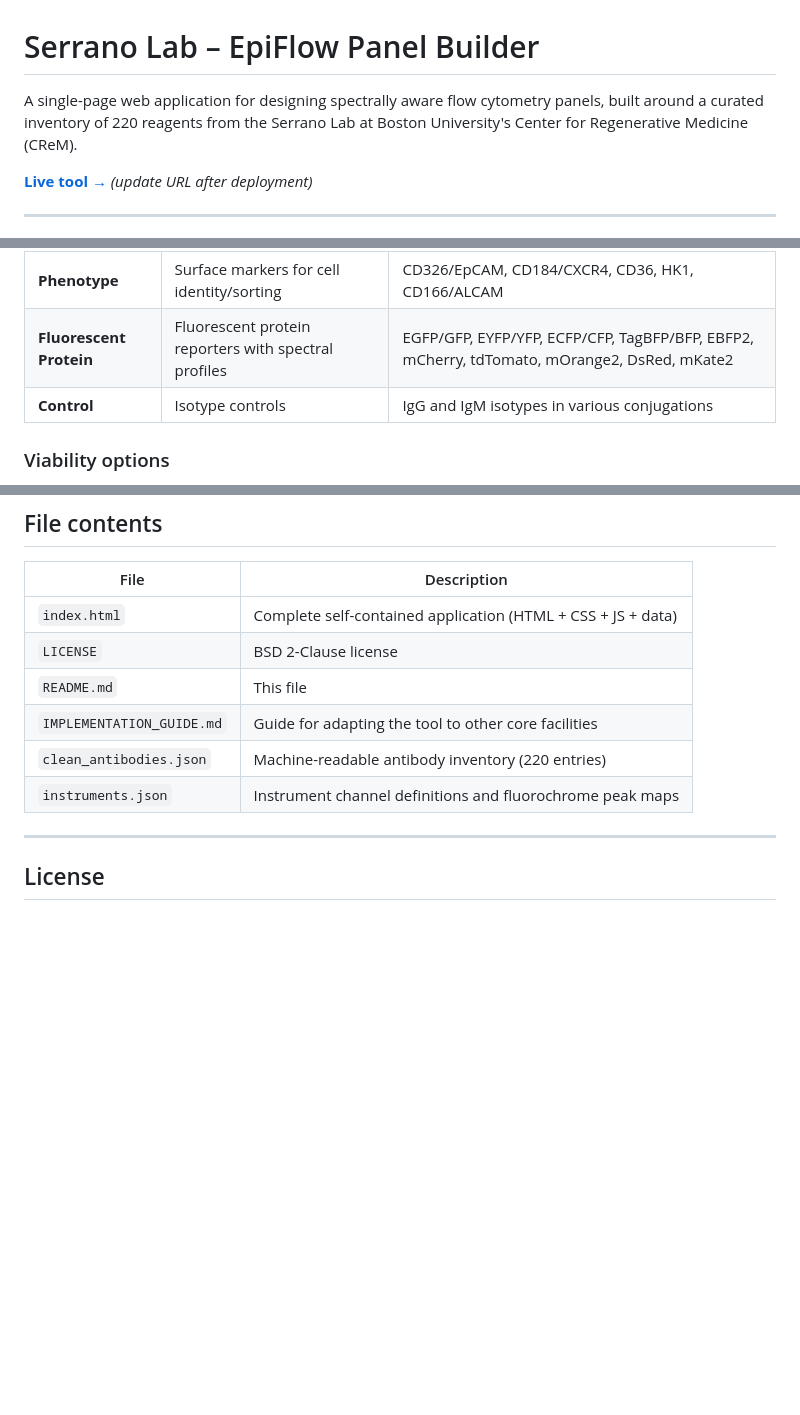
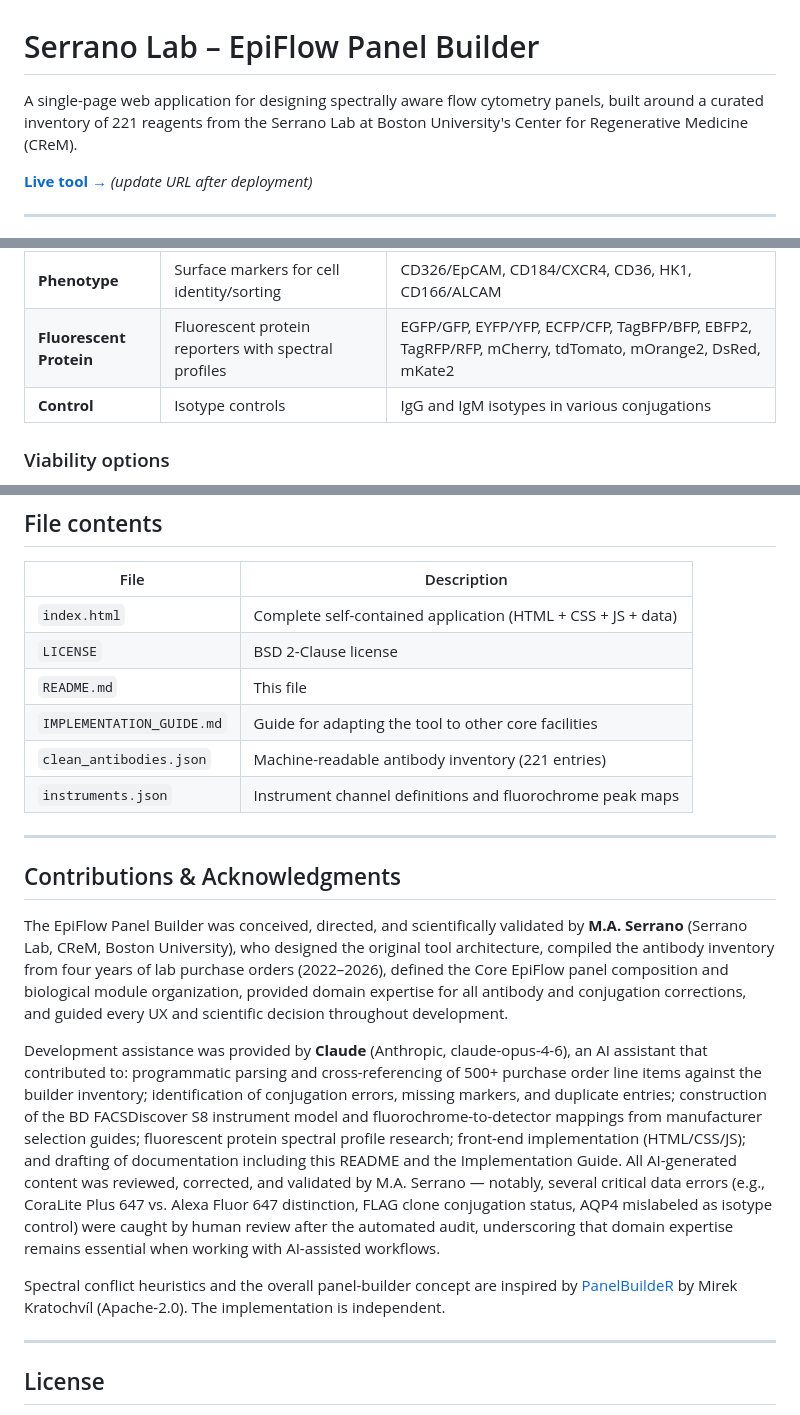
Before and after one commit to SerranoLab/EpiFlow_Builder, a Markdown page: README.md, 3 parts joined by grey strips. GitHub-like rendering; blank space fills up the shorter version.

```diff
--- a/README.md
+++ b/README.md
@@ -1,6 +1,6 @@
 # Serrano Lab – EpiFlow Panel Builder
 
-A single-page web application for designing spectrally aware flow cytometry panels, built around a curated inventory of 220 reagents from the Serrano Lab at Boston University's Center for Regenerative Medicine (CReM).
+A single-page web application for designing spectrally aware flow cytometry panels, built around a curated inventory of 221 reagents from the Serrano Lab at Boston University's Center for Regenerative Medicine (CReM).
 
 **[Live tool →](https://serranolab.github.io/EpiFlow_Builder/)** *(update URL after deployment)*
 
@@ -73,7 +73,7 @@ The 210-entry inventory was compiled from Serrano Lab purchase orders spanning 2
 | **Structural** | Cytoskeletal and housekeeping markers | TUJ1/TUBB3, Vimentin, Acetylated Tubulin, beta-Actin, GAPDH |
 | **Detection** | Tags, secondaries, fluorescent proteins, streptavidin | FLAG/DYKDDDDK, GFP, mCherry, RFP, secondary antibodies, streptavidin |
 | **Phenotype** | Surface markers for cell identity/sorting | CD326/EpCAM, CD184/CXCR4, CD36, HK1, CD166/ALCAM |
-| **Fluorescent Protein** | Fluorescent protein reporters with spectral profiles | EGFP/GFP, EYFP/YFP, ECFP/CFP, TagBFP/BFP, EBFP2, mCherry, tdTomato, mOrange2, DsRed, mKate2 |
+| **Fluorescent Protein** | Fluorescent protein reporters with spectral profiles | EGFP/GFP, EYFP/YFP, ECFP/CFP, TagBFP/BFP, EBFP2, TagRFP/RFP, mCherry, tdTomato, mOrange2, DsRed, mKate2 |
 | **Control** | Isotype controls | IgG and IgM isotypes in various conjugations |
 
 ### Viability options
@@ -185,8 +185,18 @@ Spectral conflict heuristics and the overall panel-builder architecture are insp
 | `LICENSE` | BSD 2-Clause license |
 | `README.md` | This file |
 | `IMPLEMENTATION_GUIDE.md` | Guide for adapting the tool to other core facilities |
-| `clean_antibodies.json` | Machine-readable antibody inventory (220 entries) |
+| `clean_antibodies.json` | Machine-readable antibody inventory (221 entries) |
 | `instruments.json` | Instrument channel definitions and fluorochrome peak maps |
+
+---
+
+## Contributions & Acknowledgments
+
+The EpiFlow Panel Builder was conceived, directed, and scientifically validated by **M.A. Serrano** (Serrano Lab, CReM, Boston University), who designed the original tool architecture, compiled the antibody inventory from four years of lab purchase orders (2022–2026), defined the Core EpiFlow panel composition and biological module organization, provided domain expertise for all antibody and conjugation corrections, and guided every UX and scientific decision throughout development.
+
+Development assistance was provided by **Claude** (Anthropic, claude-opus-4-6), an AI assistant that contributed to: programmatic parsing and cross-referencing of 500+ purchase order line items against the builder inventory; identification of conjugation errors, missing markers, and duplicate entries; construction of the BD FACSDiscover S8 instrument model and fluorochrome-to-detector mappings from manufacturer selection guides; fluorescent protein spectral profile research; front-end implementation (HTML/CSS/JS); and drafting of documentation including this README and the Implementation Guide. All AI-generated content was reviewed, corrected, and validated by M.A. Serrano — notably, several critical data errors (e.g., CoraLite Plus 647 vs. Alexa Fluor 647 distinction, FLAG clone conjugation status, AQP4 mislabeled as isotype control) were caught by human review after the automated audit, underscoring that domain expertise remains essential when working with AI-assisted workflows.
+
+Spectral conflict heuristics and the overall panel-builder concept are inspired by [PanelBuildeR](https://github.com/exaexa/panelbuilder) by Mirek Kratochvíl (Apache-2.0). The implementation is independent.
 
 ---
 
```
